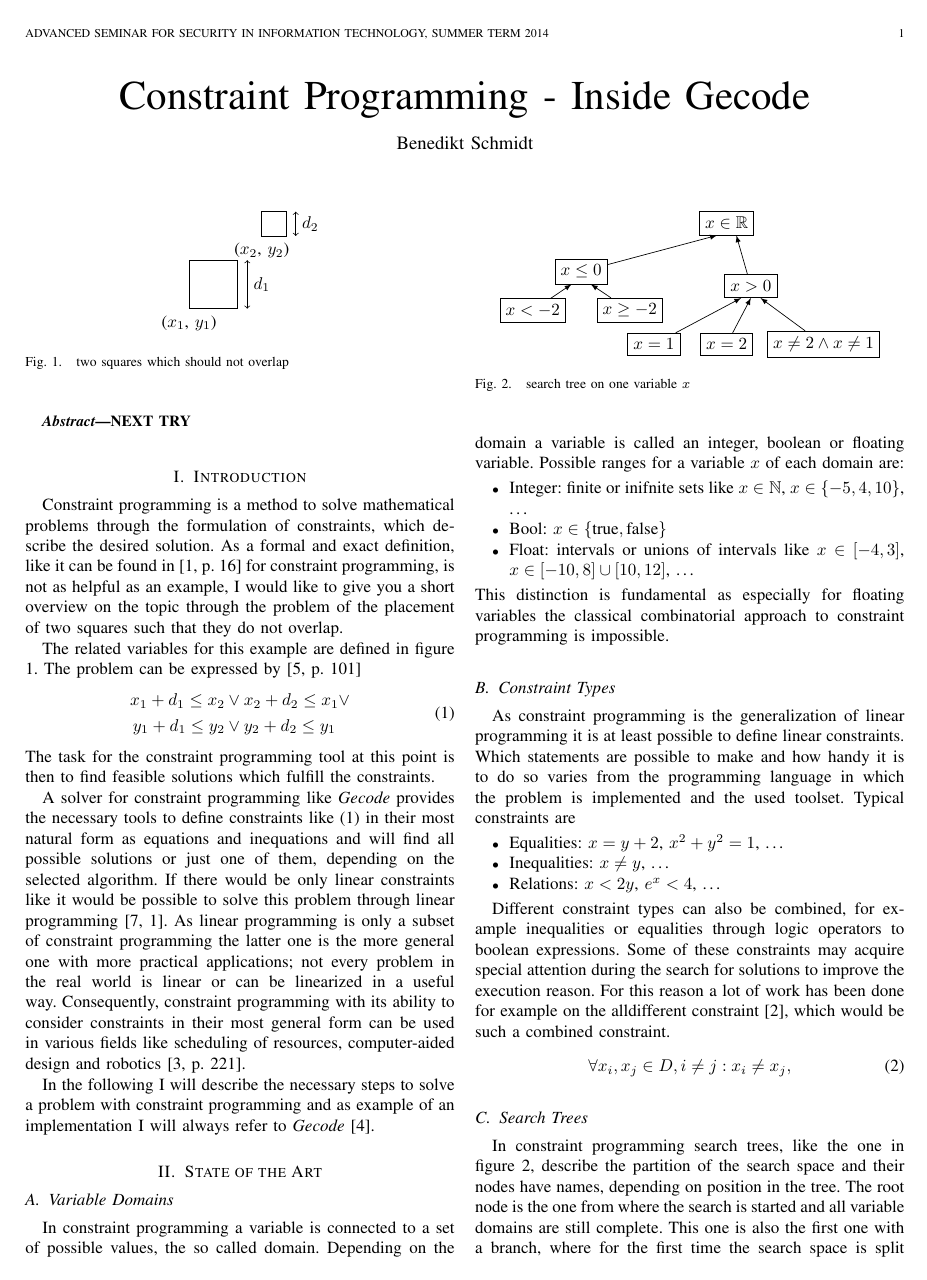
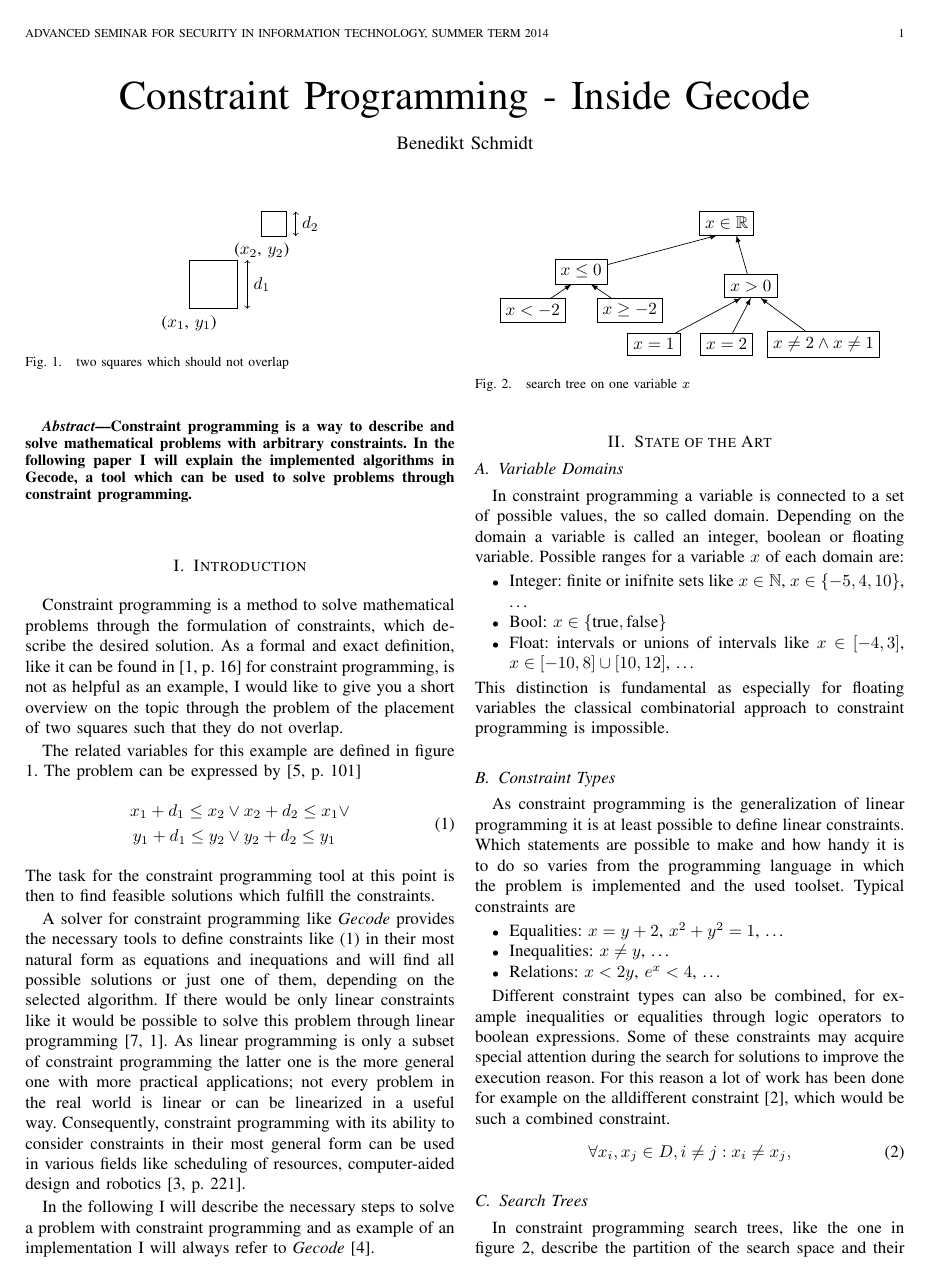
Before and after one commit to benediktibk/gecode, a LaTeX paper (paper.tex): page 1 of 4. Compiled offline with pdfLaTeX.

Commit message:
abstract

```diff
--- a/paper.tex
+++ b/paper.tex
@@ -70,7 +70,7 @@
 	\maketitle
 
 	\begin{abstract}
-		NEXT TRY
+		Constraint programming is a way to describe and solve mathematical problems with arbitrary constraints. In the following paper I will explain the implemented algorithms in Gecode, a tool which can be used to solve problems through constraint programming.
 	\end{abstract}
 
 	\section{Introduction}
```
